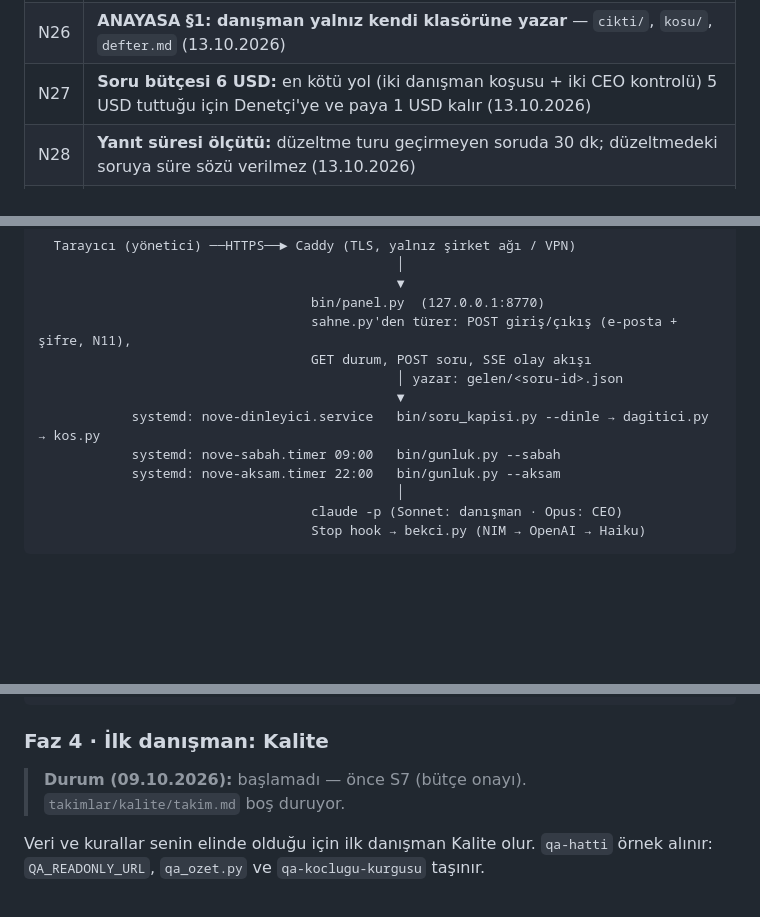
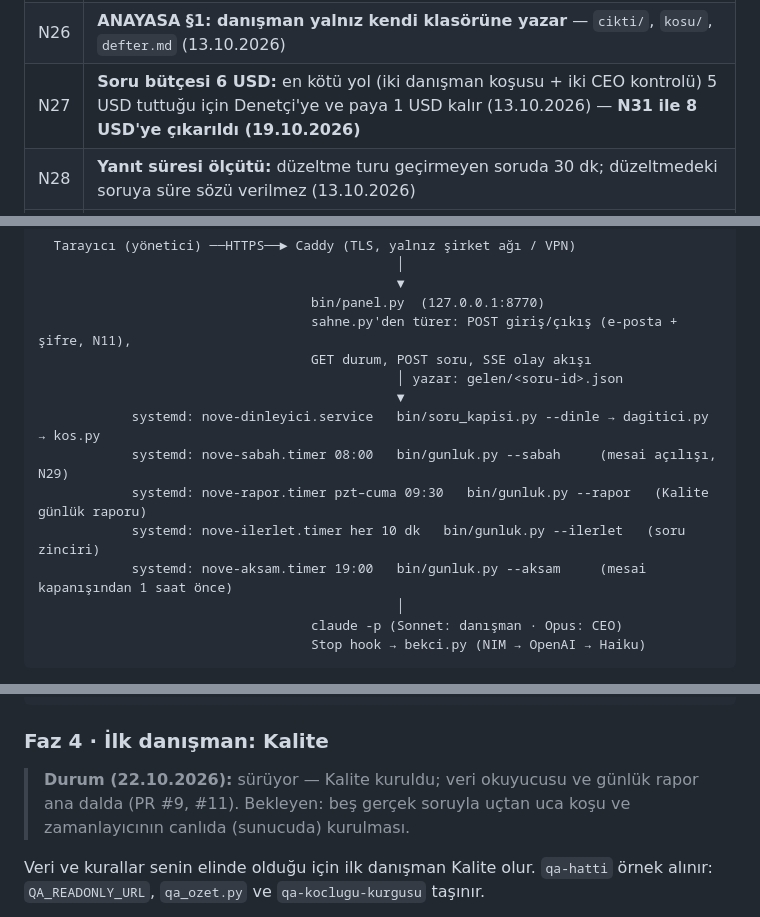
Before and after one commit to sOrcerercs/nove-kurul, a Markdown page: NOVE-KURULUM.md, 3 parts joined by grey strips. Rendered like a GitHub page; blank space fills up the shorter version.

Commit message:
docs(kurulum): eskimiş üç yer — Faz 4 durumu, N27 bütçesi (N31 ile 8 USD), zamanlayıcı saatleri
Co-Authored-By: Claude Opus 5.5 (1M context) <noreply@anthropic.com>

````diff
--- a/NOVE-KURULUM.md
+++ b/NOVE-KURULUM.md
@@ -45,7 +45,7 @@
 | N24 | **ANAYASA §2: etiket iddiaya konur, cümleye değil;** kaynak dış dünya sayısında, `n` örneklemden türeyen sayıda zorunludur (N19 ile aynı sınır, 13.10.2026) |
 | N25 | **ANAYASA §4 rakam taşımaz:** tavanların ilkesi anayasada, rakamları yalnız `bin/ayar.py`'de ve §9'da (13.10.2026) |
 | N26 | **ANAYASA §1: danışman yalnız kendi klasörüne yazar** — `cikti/`, `kosu/`, `defter.md` (13.10.2026) |
-| N27 | **Soru bütçesi 6 USD:** en kötü yol (iki danışman koşusu + iki CEO kontrolü) 5 USD tuttuğu için Denetçi'ye ve paya 1 USD kalır (13.10.2026) |
+| N27 | **Soru bütçesi 6 USD:** en kötü yol (iki danışman koşusu + iki CEO kontrolü) 5 USD tuttuğu için Denetçi'ye ve paya 1 USD kalır (13.10.2026) — **N31 ile 8 USD'ye çıkarıldı (19.10.2026)** |
 | N28 | **Yanıt süresi ölçütü:** düzeltme turu geçirmeyen soruda 30 dk; düzeltmedeki soruya süre sözü verilmez (13.10.2026) |
 | N29 | **Sistem haftanın her günü 08:00–20:00 çalışır;** aylık en kötü durum 1.200 USD (13.10.2026) |
 | N30 | **ANAYASA §2: hasta ve müşterinin ad soyadı yazılabilir;** telefon, e-posta, TC kimlik no yasak kalır; ad soyad taşıyabilen dosya (defter, onaylı form) herkese açık depoya girmez. Yapay zekâ sağlayıcılarına aktarım Kağan'ın teyidiyle uygun (19.10.2026) |
@@ -293,8 +293,10 @@ kagan-sirketi'nin beş maddesi temel alındı. Revize 13.10.2026'da yapıldı (N
                                               │ yazar: gelen/<soru-id>.json
                                               ▼
             systemd: nove-dinleyici.service   bin/soru_kapisi.py --dinle → dagitici.py → kos.py
-            systemd: nove-sabah.timer 09:00   bin/gunluk.py --sabah
-            systemd: nove-aksam.timer 22:00   bin/gunluk.py --aksam
+            systemd: nove-sabah.timer 08:00   bin/gunluk.py --sabah     (mesai açılışı, N29)
+            systemd: nove-rapor.timer pzt–cuma 09:30   bin/gunluk.py --rapor   (Kalite günlük raporu)
+            systemd: nove-ilerlet.timer her 10 dk   bin/gunluk.py --ilerlet   (soru zinciri)
+            systemd: nove-aksam.timer 19:00   bin/gunluk.py --aksam     (mesai kapanışından 1 saat önce)
                                               │
                                    claude -p (Sonnet: danışman · Opus: CEO)
                                    Stop hook → bekci.py (NIM → OpenAI → Haiku)
@@ -471,7 +473,8 @@ python3 bin/dagitici.py --kuru
 ```
 
 ### Faz 4 · İlk danışman: **Kalite**
-> **Durum (09.10.2026):** başlamadı — önce S7 (bütçe onayı). `takimlar/kalite/takim.md` boş duruyor.
+> **Durum (22.10.2026):** sürüyor — Kalite kuruldu; veri okuyucusu ve günlük rapor ana dalda (PR #9, #11). Bekleyen:
+> beş gerçek soruyla uçtan uca koşu ve zamanlayıcının canlıda (sunucuda) kurulması.
 
 Veri ve kurallar senin elinde olduğu için ilk danışman Kalite olur. `qa-hatti` örnek alınır: `QA_READONLY_URL`, `qa_ozet.py`
 ve `qa-koclugu-kurgusu` taşınır.
````
